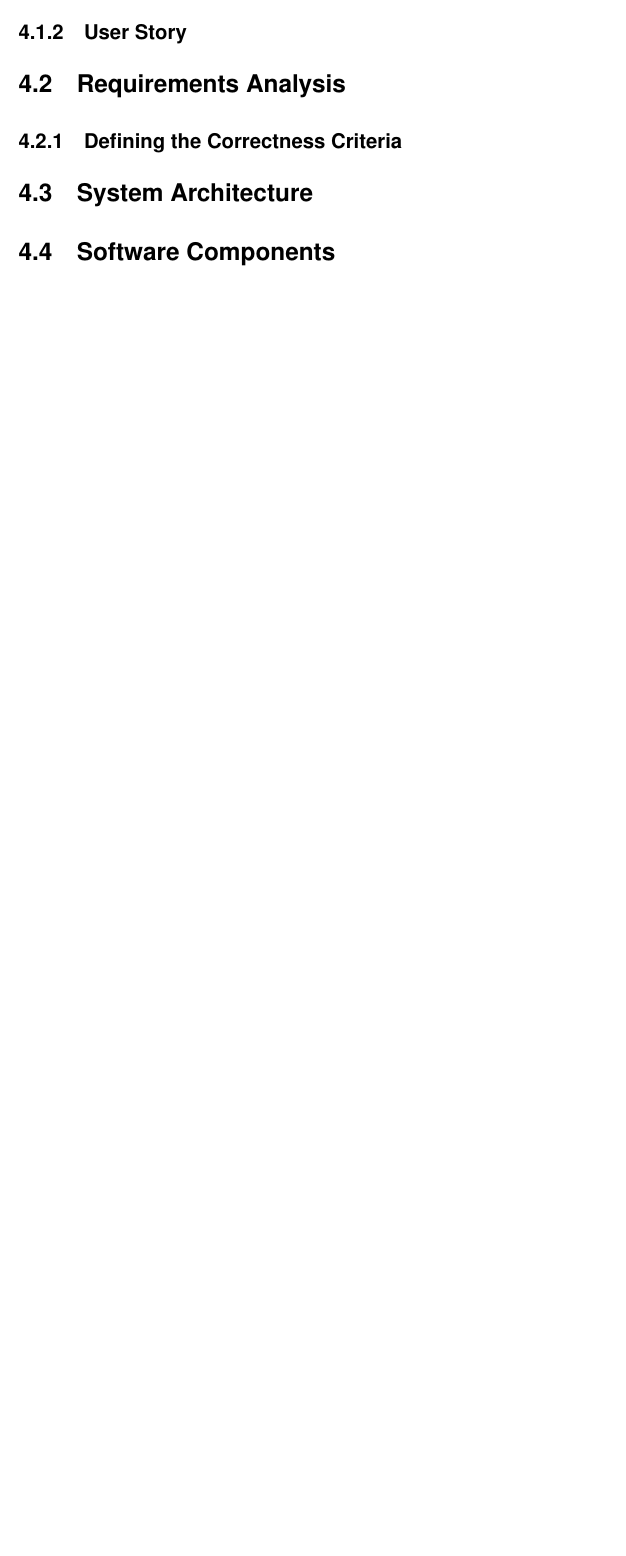
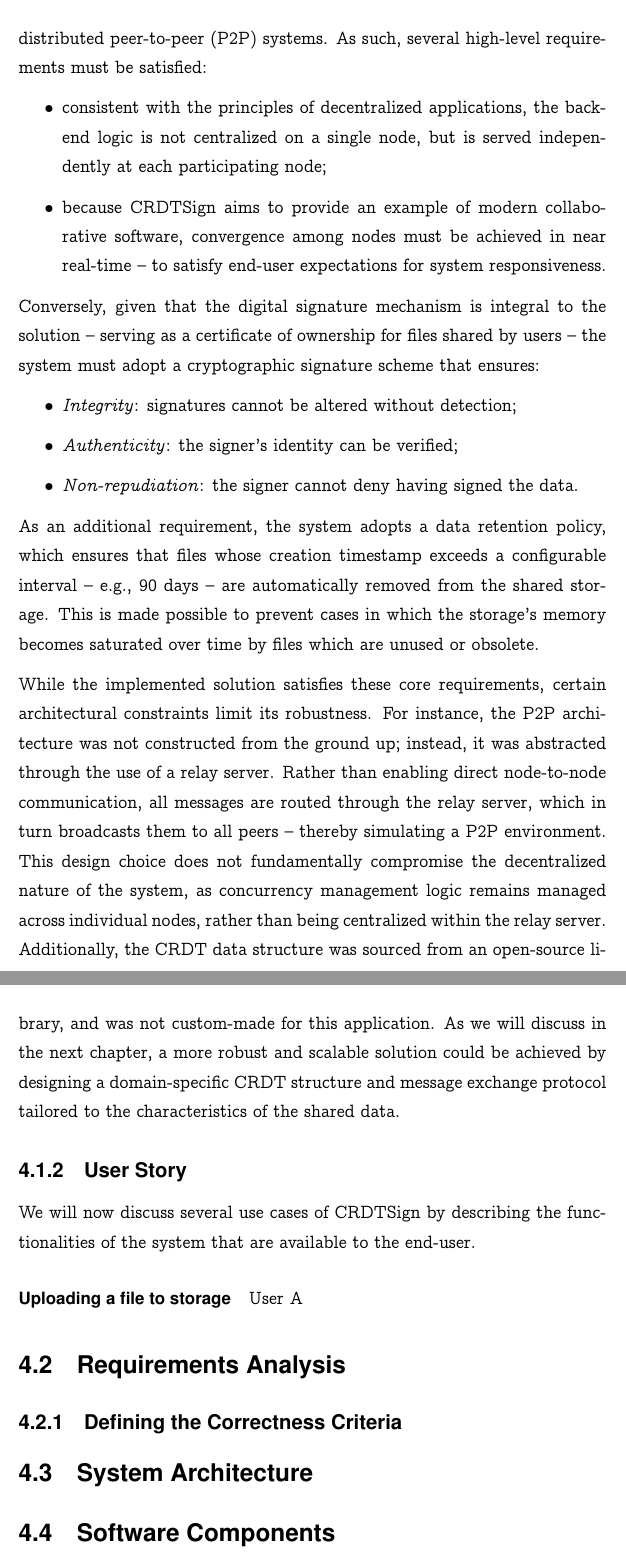
Before and after one commit to goro17/msc-thesis, a LaTeX thesis (docs/thesis/msc-thesis.tex, which reads docs/thesis/chapters/chapter4.tex): part of page 40 of 45 before the commit and two parts of pages 40 and 41 of 46 after it, the two joined at a grey line, cut at the place of the change, the shorter picture padded with empty space. Compiled offline with pdfLaTeX.

Commit message:
start section 4.1.2

```diff
--- a/docs/thesis/chapters/chapter4.tex
+++ b/docs/thesis/chapters/chapter4.tex
@@ -49,9 +49,56 @@ In the following sections, we will refer to the proof-of-concept by the name of
 
 \subsection{Proof-of-Concept Scope and Boundaries}
 
+It is worth underlining that the solution developed through CRDTSign represents a toy
+implementation, rather than production-grade software. Its primary objective is to
+evaluate the capabilities of CRDTs in contemporary distributed peer-to-peer (P2P)
+systems. As such, several high-level requirements must be satisfied:
 
+\begin{itemize}
+	\item consistent with the principles of decentralized applications, the backend
+		logic is not centralized on a single node, but is served independently at each
+		participating node;
+	\item because CRDTSign aims to provide an example of modern collaborative software,
+		convergence among nodes must be achieved in near real-time -- to satisfy end-user
+		expectations for system responsiveness.
+\end{itemize}
+
+Conversely, given that the digital signature mechanism is integral to the solution --
+serving as a certificate of ownership for files shared by users -- the system must adopt
+a cryptographic signature scheme that ensures:
+
+\begin{itemize}
+	\item \textit{Integrity}: signatures cannot be altered without detection;
+	\item \textit{Authenticity}: the signer's identity can be verified;
+	\item \textit{Non-repudiation}: the signer cannot deny having signed the data.
+\end{itemize}
+
+As an additional requirement, the system adopts a data retention policy, which ensures
+that files whose creation timestamp exceeds a configurable interval -- e.g., 90 days --
+are automatically removed from the shared storage. This is made possible to prevent cases
+in which the storage's memory becomes saturated over time by files which are unused or
+obsolete.
+
+While the implemented solution satisfies these core requirements, certain architectural
+constraints limit its robustness. For instance, the P2P architecture was not constructed
+from the ground up; instead, it was abstracted through the use of a relay server. Rather
+than enabling direct node-to-node communication, all messages are routed through the
+relay server, which in turn broadcasts them to all peers -- thereby simulating a P2P
+environment. This design choice does not fundamentally compromise the decentralized
+nature of the system, as concurrency management logic remains managed across individual
+nodes, rather than being centralized within the relay server. Additionally, the CRDT data
+structure was sourced from an open-source library, and was not custom-made for this
+application. As we will discuss in the next chapter, a more robust and scalable solution
+could be achieved by designing a domain-specific CRDT structure and message exchange
+protocol tailored to the characteristics of the shared data.
 
 \subsection{User Story}
+
+We will now discuss several use cases of CRDTSign by describing the functionalities of
+the system that are available to the end-user.
+
+\paragraph{Uploading a file to storage}
+User A
 
 \section{Requirements Analysis}
 
```
